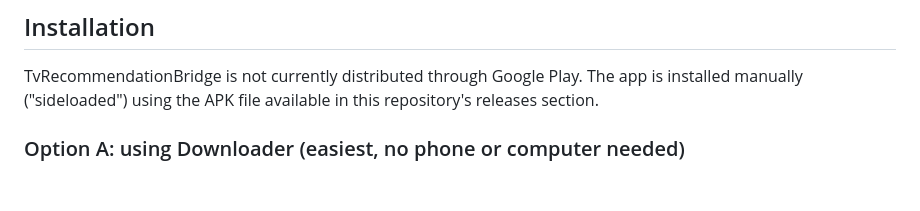
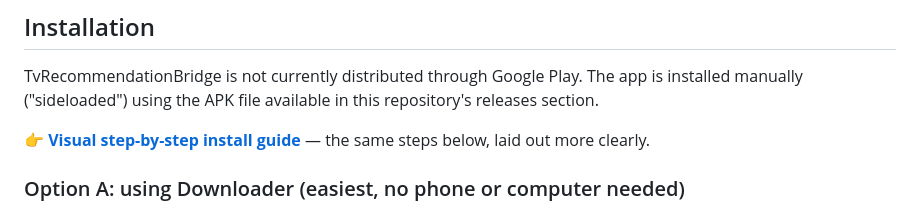
Before and after one commit to Yushetf33/TvReccomendationBridge, a Markdown page: README.md, the part around the change. GitHub-like rendering; blank space fills up the shorter version.

Commit message:
Enlazar la guia visual de instalacion (GitHub Pages)

```diff
--- a/README.md
+++ b/README.md
@@ -18,6 +18,8 @@ TvRecommendationBridge is an independent automation and redirection tool. **It d
 ## Installation
 
 TvRecommendationBridge is not currently distributed through Google Play. The app is installed manually ("sideloaded") using the APK file available in this repository's releases section.
+
+👉 **[Visual step-by-step install guide](https://yushetf33.github.io/TvReccomendationBridge/install.html)** — the same steps below, laid out more clearly.
 
 ### Option A: using Downloader (easiest, no phone or computer needed)
 
```
